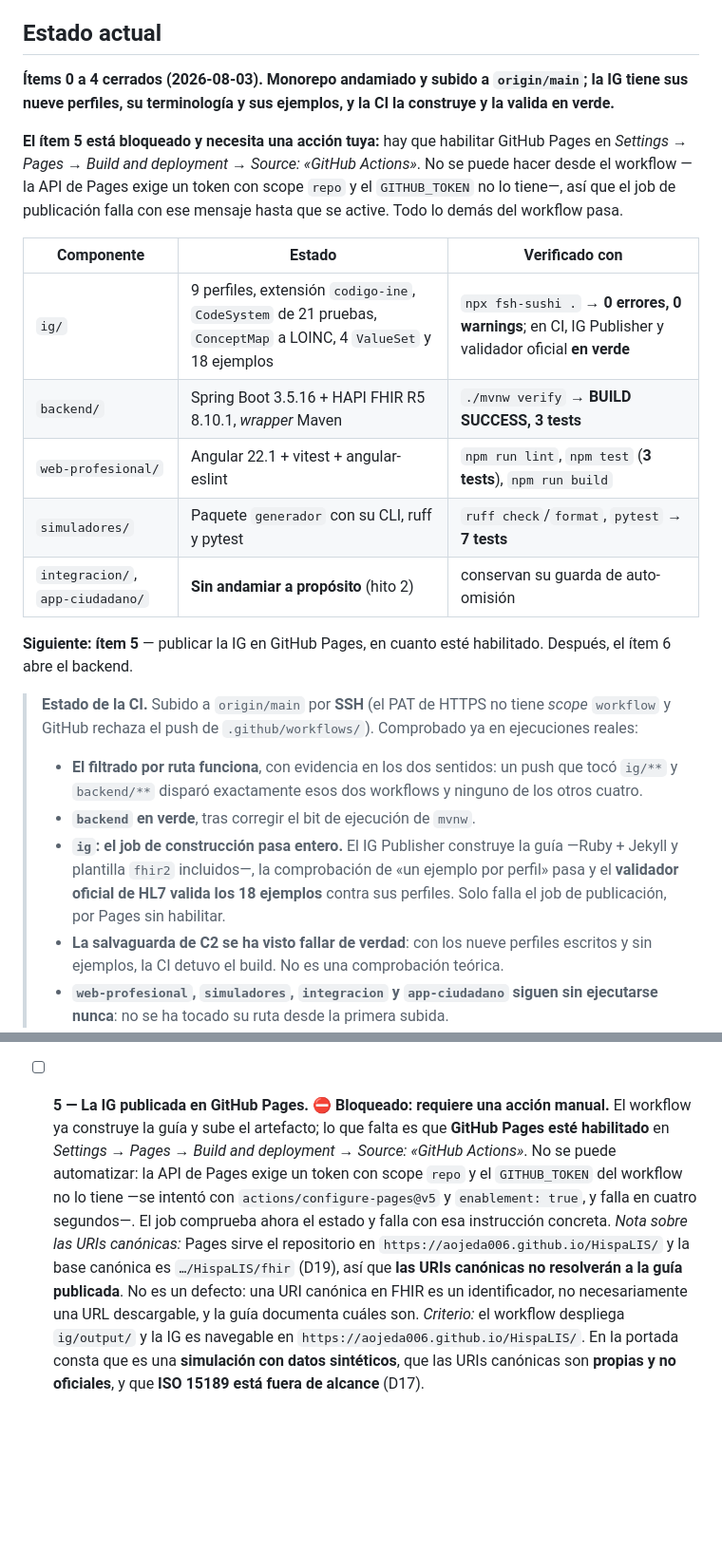
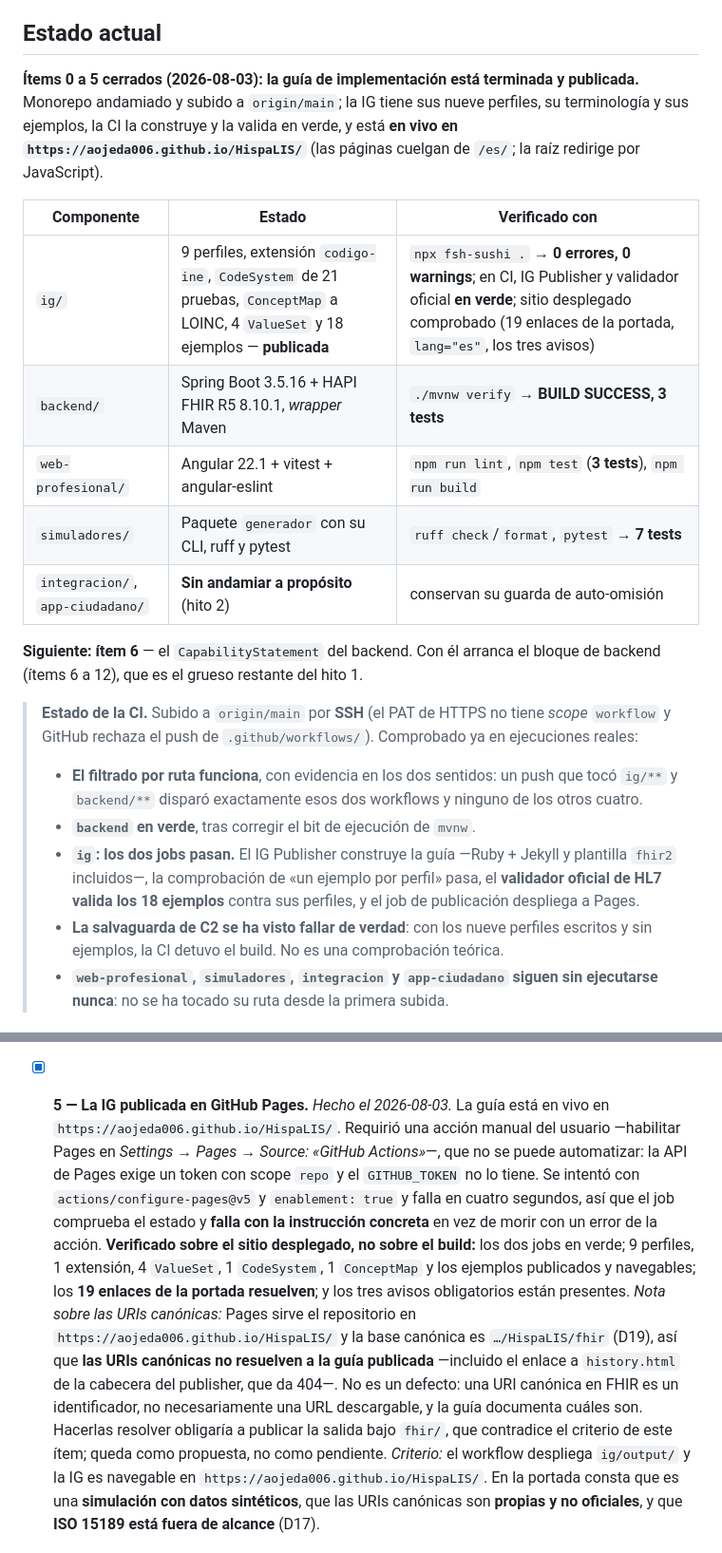
Before and after one commit to AOjeda006/HispaLIS, a Markdown page: docs/PLAN.md, 2 parts joined by grey strips. Shown at 95% size. Drawn GitHub-style; blank space fills up the shorter version.

Commit message:
docs: cerrar el item 5 — la guia esta publicada
Con esto queda cerrado el bloque de la guia de implementacion (items 2 a 5) y
la mitad de preparacion del hito 1. Siguiente: el item 6, backend.

```diff
--- a/docs/PLAN.md
+++ b/docs/PLAN.md
@@ -205,23 +226,21 @@ para tipar los *slices* de `identifier` —CIP-SNS `1551000122105`, CIP-AUT `157
 
 ## Estado actual
 
-**Ítems 0 a 4 cerrados (2026-08-03). Monorepo andamiado y subido a `origin/main`; la IG tiene sus
-nueve perfiles, su terminología y sus ejemplos, y la CI la construye y la valida en verde.**
-
-**El ítem 5 está bloqueado y necesita una acción tuya:** hay que habilitar GitHub Pages en
-*Settings → Pages → Build and deployment → Source: «GitHub Actions»*. No se puede hacer desde el
-workflow —la API de Pages exige un token con scope `repo` y el `GITHUB_TOKEN` no lo tiene—, así que
-el job de publicación falla con ese mensaje hasta que se active. Todo lo demás del workflow pasa.
+**Ítems 0 a 5 cerrados (2026-08-03): la guía de implementación está terminada y publicada.** Monorepo
+andamiado y subido a `origin/main`; la IG tiene sus nueve perfiles, su terminología y sus ejemplos, la
+CI la construye y la valida en verde, y está **en vivo en `https://aojeda006.github.io/HispaLIS/`**
+(las páginas cuelgan de `/es/`; la raíz redirige por JavaScript).
 
 | Componente | Estado | Verificado con |
 |---|---|---|
-| `ig/` | 9 perfiles, extensión `codigo-ine`, `CodeSystem` de 21 pruebas, `ConceptMap` a LOINC, 4 `ValueSet` y 18 ejemplos | `npx fsh-sushi .` → **0 errores, 0 warnings**; en CI, IG Publisher y validador oficial **en verde** |
+| `ig/` | 9 perfiles, extensión `codigo-ine`, `CodeSystem` de 21 pruebas, `ConceptMap` a LOINC, 4 `ValueSet` y 18 ejemplos — **publicada** | `npx fsh-sushi .` → **0 errores, 0 warnings**; en CI, IG Publisher y validador oficial **en verde**; sitio desplegado comprobado (19 enlaces de la portada, `lang="es"`, los tres avisos) |
 | `backend/` | Spring Boot 3.5.16 + HAPI FHIR R5 8.10.1, *wrapper* Maven | `./mvnw verify` → **BUILD SUCCESS, 3 tests** |
 | `web-profesional/` | Angular 22.1 + vitest + angular-eslint | `npm run lint`, `npm test` (**3 tests**), `npm run build` |
 | `simuladores/` | Paquete `generador` con su CLI, ruff y pytest | `ruff check`/`format`, `pytest` → **7 tests** |
 | `integracion/`, `app-ciudadano/` | **Sin andamiar a propósito** (hito 2) | conservan su guarda de auto-omisión |
 
-**Siguiente: ítem 5** — publicar la IG en GitHub Pages, en cuanto esté habilitado. Después, el ítem 6 abre el backend.
+**Siguiente: ítem 6** — el `CapabilityStatement` del backend. Con él arranca el bloque de backend
+(ítems 6 a 12), que es el grueso restante del hito 1.
 
 > **Estado de la CI.** Subido a `origin/main` por **SSH** (el PAT de HTTPS no tiene *scope* `workflow`
 > y GitHub rechaza el push de `.github/workflows/`). Comprobado ya en ejecuciones reales:
@@ -229,10 +248,9 @@ el job de publicación falla con ese mensaje hasta que se active. Todo lo demás
 > - **El filtrado por ruta funciona**, con evidencia en los dos sentidos: un push que tocó `ig/**` y
 >   `backend/**` disparó exactamente esos dos workflows y ninguno de los otros cuatro.
 > - **`backend` en verde**, tras corregir el bit de ejecución de `mvnw`.
-> - **`ig`: el job de construcción pasa entero.** El IG Publisher construye la guía —Ruby + Jekyll y
->   plantilla `fhir2` incluidos—, la comprobación de «un ejemplo por perfil» pasa y el **validador
->   oficial de HL7 valida los 18 ejemplos** contra sus perfiles. Solo falla el job de publicación,
->   por Pages sin habilitar.
+> - **`ig`: los dos jobs pasan.** El IG Publisher construye la guía —Ruby + Jekyll y plantilla `fhir2`
+>   incluidos—, la comprobación de «un ejemplo por perfil» pasa, el **validador oficial de HL7 valida
+>   los 18 ejemplos** contra sus perfiles, y el job de publicación despliega a Pages.
 > - **La salvaguarda de C2 se ha visto fallar de verdad**: con los nueve perfiles escritos y sin
 >   ejemplos, la CI detuvo el build. No es una comprobación teórica.
 > - **`web-profesional`, `simuladores`, `integracion` y `app-ciudadano` siguen sin ejecutarse nunca**:
@@ -319,16 +337,22 @@ el job de publicación falla con ese mensaje hasta que se active. Todo lo demás
   el workflow contra `hl7.fhir.r5.core@5.0.0` y **falla el build** si un ejemplo no valida contra su
   perfil. Probado en rojo: se rompe un ejemplo a propósito y la CI lo detiene.
 
-- [ ] **5 — La IG publicada en GitHub Pages.** ⛔ **Bloqueado: requiere una acción manual.**
-  El workflow ya construye la guía y sube el artefacto; lo que falta es que **GitHub Pages esté
-  habilitado** en *Settings → Pages → Build and deployment → Source: «GitHub Actions»*. No se puede
-  automatizar: la API de Pages exige un token con scope `repo` y el `GITHUB_TOKEN` del workflow no lo
-  tiene —se intentó con `actions/configure-pages@v5` y `enablement: true`, y falla en cuatro
-  segundos—. El job comprueba ahora el estado y falla con esa instrucción concreta.
+- [x] **5 — La IG publicada en GitHub Pages.**
+  *Hecho el 2026-08-03.* La guía está en vivo en `https://aojeda006.github.io/HispaLIS/`. Requirió una
+  acción manual del usuario —habilitar Pages en *Settings → Pages → Source: «GitHub Actions»*—, que no
+  se puede automatizar: la API de Pages exige un token con scope `repo` y el `GITHUB_TOKEN` no lo
+  tiene. Se intentó con `actions/configure-pages@v5` y `enablement: true` y falla en cuatro segundos,
+  así que el job comprueba el estado y **falla con la instrucción concreta** en vez de morir con un
+  error de la acción.
+  **Verificado sobre el sitio desplegado, no sobre el build:** los dos jobs en verde; 9 perfiles,
+  1 extensión, 4 `ValueSet`, 1 `CodeSystem`, 1 `ConceptMap` y los ejemplos publicados y navegables;
+  los **19 enlaces de la portada resuelven**; y los tres avisos obligatorios están presentes.
   *Nota sobre las URIs canónicas:* Pages sirve el repositorio en `https://aojeda006.github.io/HispaLIS/`
-  y la base canónica es `…/HispaLIS/fhir` (D19), así que **las URIs canónicas no resolverán a la guía
-  publicada**. No es un defecto: una URI canónica en FHIR es un identificador, no necesariamente una
-  URL descargable, y la guía documenta cuáles son.
+  y la base canónica es `…/HispaLIS/fhir` (D19), así que **las URIs canónicas no resuelven a la guía
+  publicada** —incluido el enlace a `history.html` de la cabecera del publisher, que da 404—. No es un
+  defecto: una URI canónica en FHIR es un identificador, no necesariamente una URL descargable, y la
+  guía documenta cuáles son. Hacerlas resolver obligaría a publicar la salida bajo `fhir/`, que
+  contradice el criterio de este ítem; queda como propuesta, no como pendiente.
   *Criterio:* el workflow despliega `ig/output/` y la IG es navegable en
   `https://aojeda006.github.io/HispaLIS/`. En la portada consta que es una **simulación con datos
   sintéticos**, que las URIs canónicas son **propias y no oficiales**, y que **ISO 15189 está fuera de
```
Also changed, not shown: other parts of docs/PLAN.md (+21 -0 lines).
